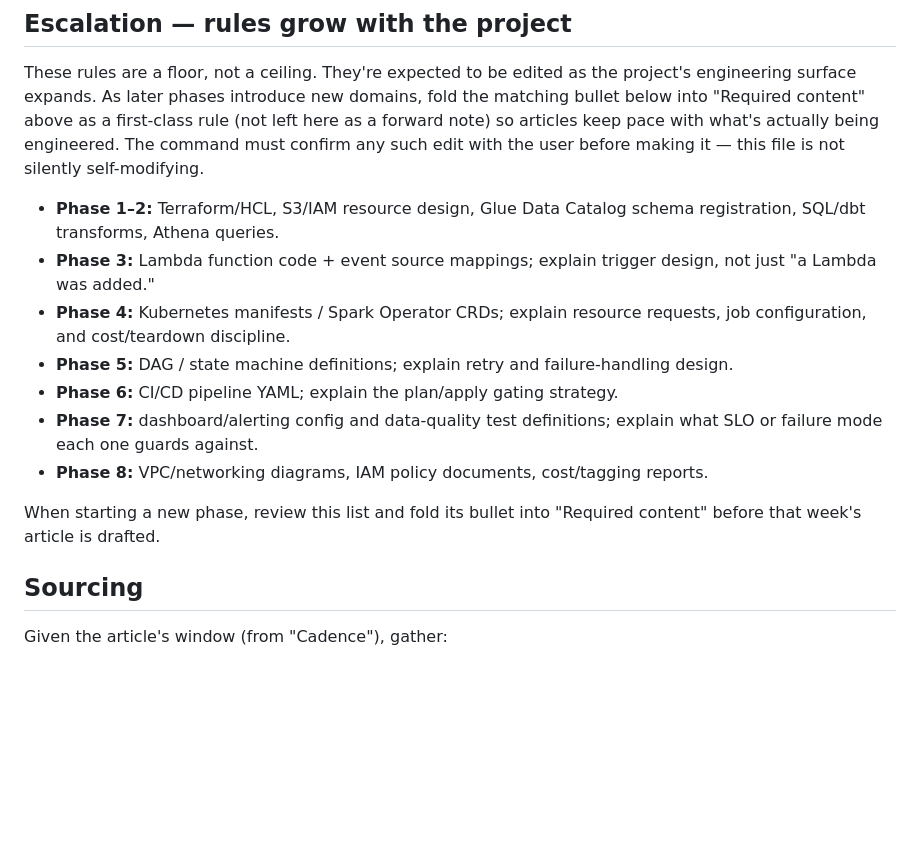
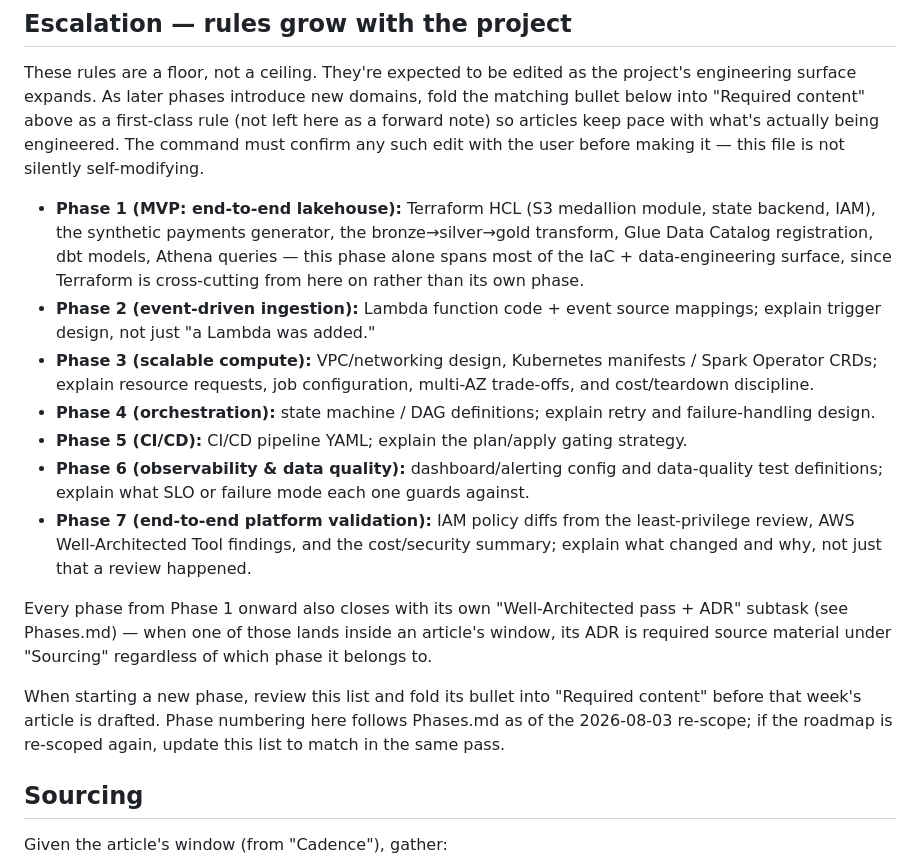
Before and after one commit to ChiragVenkateshaiah/cerberus-platform, a Markdown page: article.md, the part around the change. Drawn GitHub-style; blank space fills up the shorter version.

Commit message:
Realign article.md's escalation phases with the 2026-08-03 re-scope
The roadmap moved from 9 phases (0-8) to 8 (0-7) with Terraform now
cross-cutting from Phase 1 rather than its own phase; article.md's
Escalation section still referenced the old numbering.

Co-Authored-By: Claude Sonnet 5 <noreply@anthropic.com>

```diff
--- a/article.md
+++ b/article.md
@@ -81,22 +81,38 @@ with what's actually being engineered. The command must confirm any such
 edit with the user before making it — this file is not silently
 self-modifying.
 
-- **Phase 1–2:** Terraform/HCL, S3/IAM resource design, Glue Data Catalog
-  schema registration, SQL/dbt transforms, Athena queries.
-- **Phase 3:** Lambda function code + event source mappings; explain
-  trigger design, not just "a Lambda was added."
-- **Phase 4:** Kubernetes manifests / Spark Operator CRDs; explain resource
-  requests, job configuration, and cost/teardown discipline.
-- **Phase 5:** DAG / state machine definitions; explain retry and
-  failure-handling design.
-- **Phase 6:** CI/CD pipeline YAML; explain the plan/apply gating strategy.
-- **Phase 7:** dashboard/alerting config and data-quality test definitions;
-  explain what SLO or failure mode each one guards against.
-- **Phase 8:** VPC/networking diagrams, IAM policy documents, cost/tagging
-  reports.
+- **Phase 1 (MVP: end-to-end lakehouse):** Terraform HCL (S3 medallion
+  module, state backend, IAM), the synthetic payments generator, the
+  bronze→silver→gold transform, Glue Data Catalog registration, dbt
+  models, Athena queries — this phase alone spans most of the IaC +
+  data-engineering surface, since Terraform is cross-cutting from here on
+  rather than its own phase.
+- **Phase 2 (event-driven ingestion):** Lambda function code + event
+  source mappings; explain trigger design, not just "a Lambda was added."
+- **Phase 3 (scalable compute):** VPC/networking design, Kubernetes
+  manifests / Spark Operator CRDs; explain resource requests, job
+  configuration, multi-AZ trade-offs, and cost/teardown discipline.
+- **Phase 4 (orchestration):** state machine / DAG definitions; explain
+  retry and failure-handling design.
+- **Phase 5 (CI/CD):** CI/CD pipeline YAML; explain the plan/apply gating
+  strategy.
+- **Phase 6 (observability & data quality):** dashboard/alerting config
+  and data-quality test definitions; explain what SLO or failure mode each
+  one guards against.
+- **Phase 7 (end-to-end platform validation):** IAM policy diffs from the
+  least-privilege review, AWS Well-Architected Tool findings, and the
+  cost/security summary; explain what changed and why, not just that a
+  review happened.
+
+Every phase from Phase 1 onward also closes with its own "Well-Architected
+pass + ADR" subtask (see Phases.md) — when one of those lands inside an
+article's window, its ADR is required source material under "Sourcing"
+regardless of which phase it belongs to.
 
 When starting a new phase, review this list and fold its bullet into
-"Required content" before that week's article is drafted.
+"Required content" before that week's article is drafted. Phase numbering
+here follows Phases.md as of the 2026-08-03 re-scope; if the roadmap is
+re-scoped again, update this list to match in the same pass.
 
 ## Sourcing
 
```
